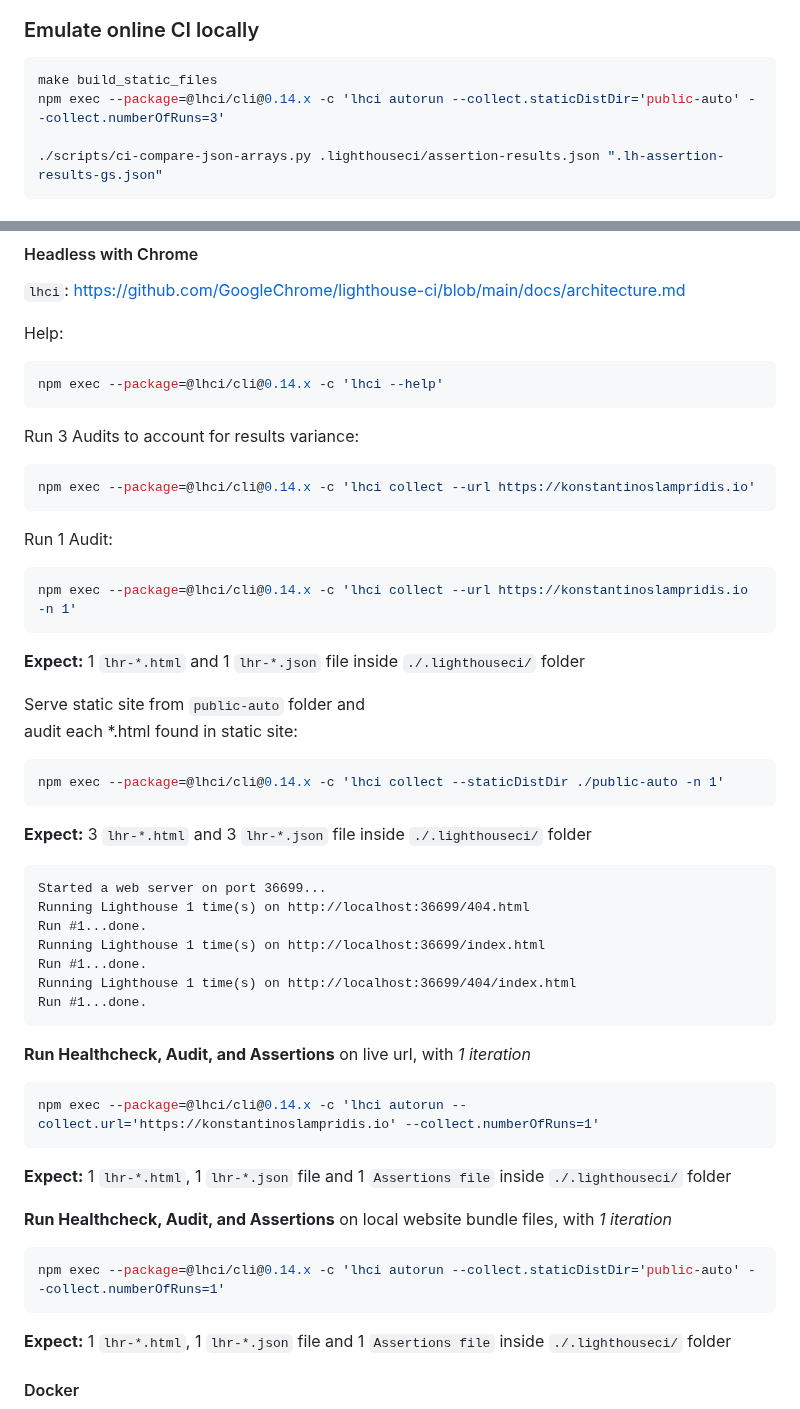
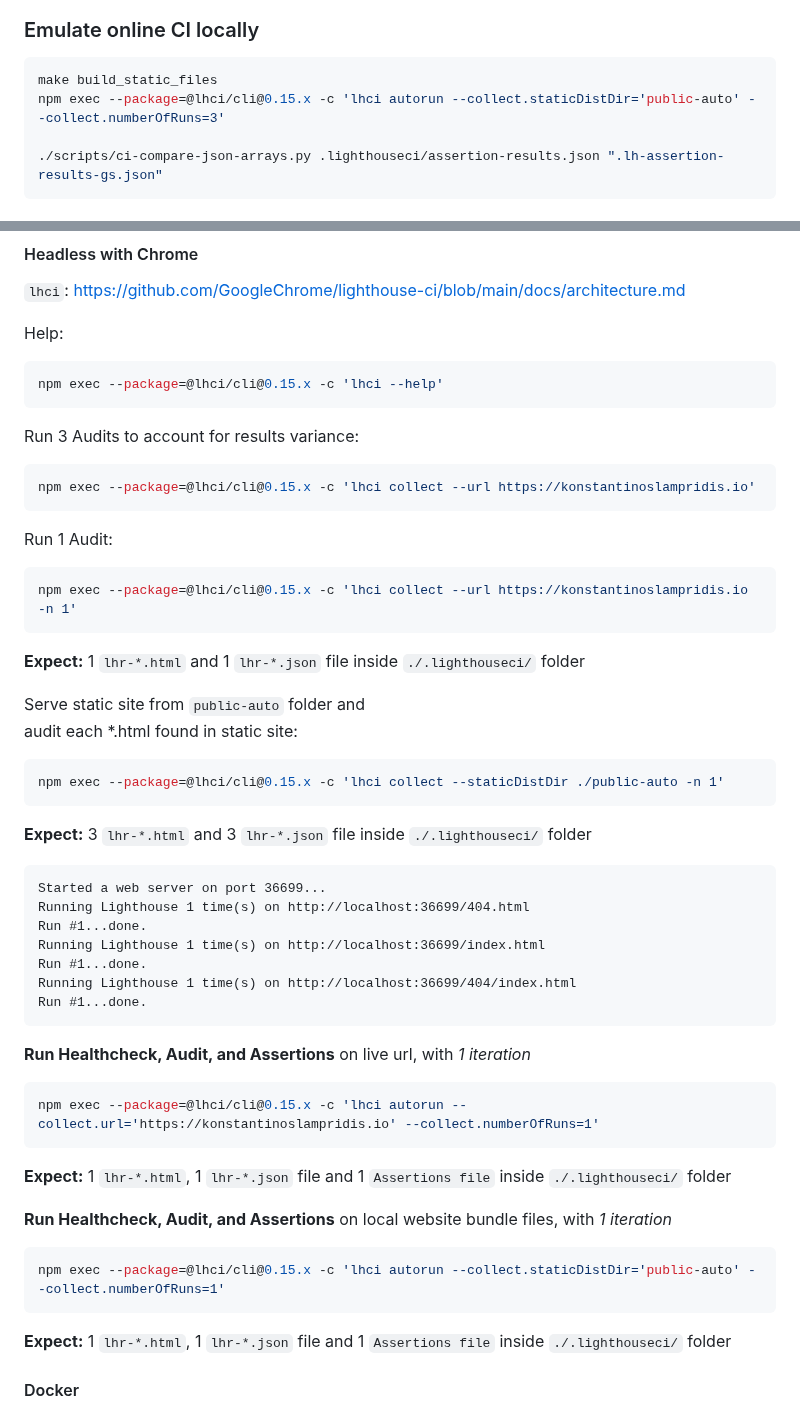
Before and after one commit to boromir674/konstantinoslampridis.io, a Markdown page: README.md, 2 parts joined by grey strips. Rendered like a GitHub page.

Commit message:
docs: fix lhci instructions to run

````diff
--- a/README.md
+++ b/README.md
@@ -220,7 +220,7 @@ Lighthouse Audit can "happen" `locally`, `on CI`, `with docker`, optionally in *
 
 ```sh
 make build_static_files
-npm exec --package=@lhci/cli@0.14.x -c 'lhci autorun --collect.staticDistDir='public-auto' --collect.numberOfRuns=3'
+npm exec --package=@lhci/cli@0.15.x -c 'lhci autorun --collect.staticDistDir='public-auto' --collect.numberOfRuns=3'
 
 ./scripts/ci-compare-json-arrays.py .lighthouseci/assertion-results.json ".lh-assertion-results-gs.json"
 ```
@@ -260,17 +260,17 @@ does not produce report in JSON! See `lhci` below.
 
 Help:
 ```sh
-npm exec --package=@lhci/cli@0.14.x -c 'lhci --help'
+npm exec --package=@lhci/cli@0.15.x -c 'lhci --help'
 ```
 
 Run 3 Audits to account for results variance:
 ```sh
-npm exec --package=@lhci/cli@0.14.x -c 'lhci collect --url https://konstantinoslampridis.io'
+npm exec --package=@lhci/cli@0.15.x -c 'lhci collect --url https://konstantinoslampridis.io'
 ```
 
 Run 1 Audit:
 ```sh
-npm exec --package=@lhci/cli@0.14.x -c 'lhci collect --url https://konstantinoslampridis.io -n 1'
+npm exec --package=@lhci/cli@0.15.x -c 'lhci collect --url https://konstantinoslampridis.io -n 1'
 ```
 
 **Expect:** 1 `lhr-*.html` and 1 `lhr-*.json` file inside `./.lighthouseci/` folder
@@ -279,7 +279,7 @@ Serve static site from `public-auto` folder and
 audit each *.html found in static site:
 
 ```sh
-npm exec --package=@lhci/cli@0.14.x -c 'lhci collect --staticDistDir ./public-auto -n 1'
+npm exec --package=@lhci/cli@0.15.x -c 'lhci collect --staticDistDir ./public-auto -n 1'
 ```
 
 **Expect:** 3 `lhr-*.html` and 3 `lhr-*.json` file inside `./.lighthouseci/` folder
@@ -295,14 +295,14 @@ Run #1...done.
 
 **Run Healthcheck, Audit, and Assertions** on live url, with *1 iteration*
 ```sh
-npm exec --package=@lhci/cli@0.14.x -c 'lhci autorun --collect.url='https://konstantinoslampridis.io' --collect.numberOfRuns=1'
+npm exec --package=@lhci/cli@0.15.x -c 'lhci autorun --collect.url='https://konstantinoslampridis.io' --collect.numberOfRuns=1'
 ```
 **Expect:** 1 `lhr-*.html`, 1 `lhr-*.json` file and 1 `Assertions file`  inside `./.lighthouseci/` folder
 
 **Run Healthcheck, Audit, and Assertions** on local website bundle files, with *1 iteration*
 
 ```sh
-npm exec --package=@lhci/cli@0.14.x -c 'lhci autorun --collect.staticDistDir='public-auto' --collect.numberOfRuns=1'
+npm exec --package=@lhci/cli@0.15.x -c 'lhci autorun --collect.staticDistDir='public-auto' --collect.numberOfRuns=1'
 ```
 
 **Expect:** 1 `lhr-*.html`, 1 `lhr-*.json` file and 1 `Assertions file`  inside `./.lighthouseci/` folder
````
